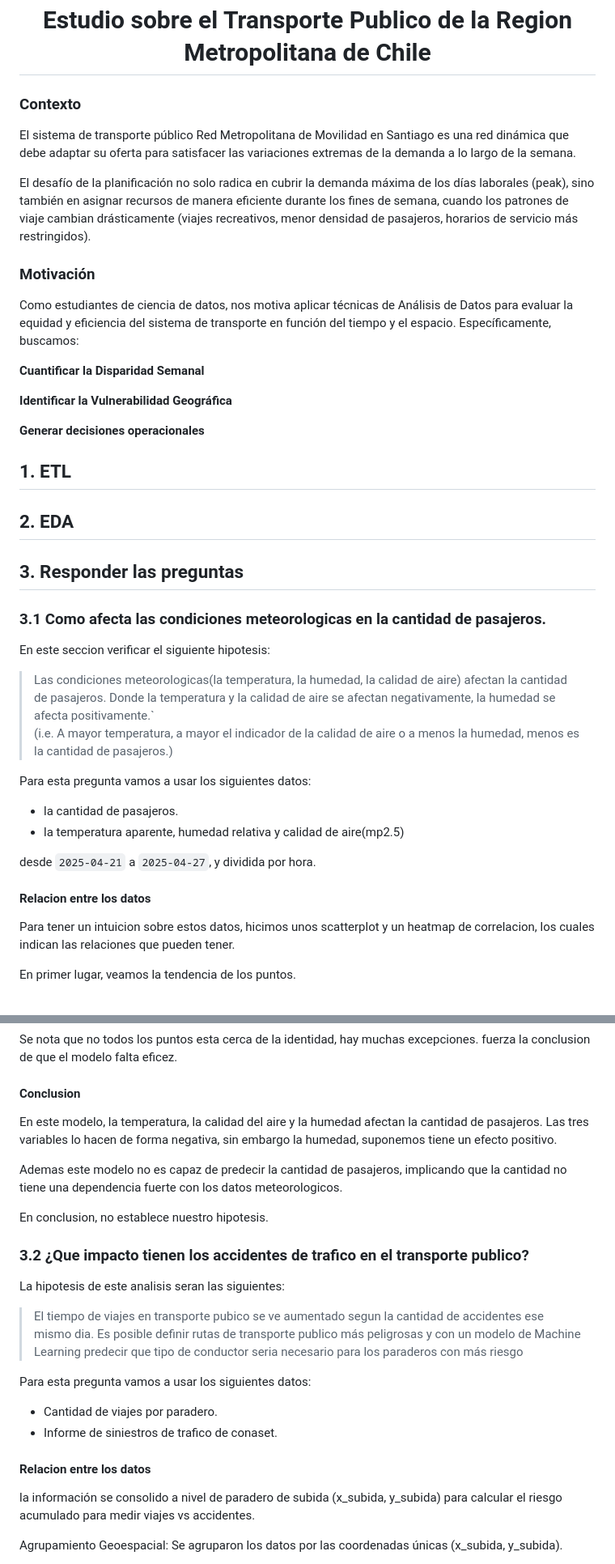
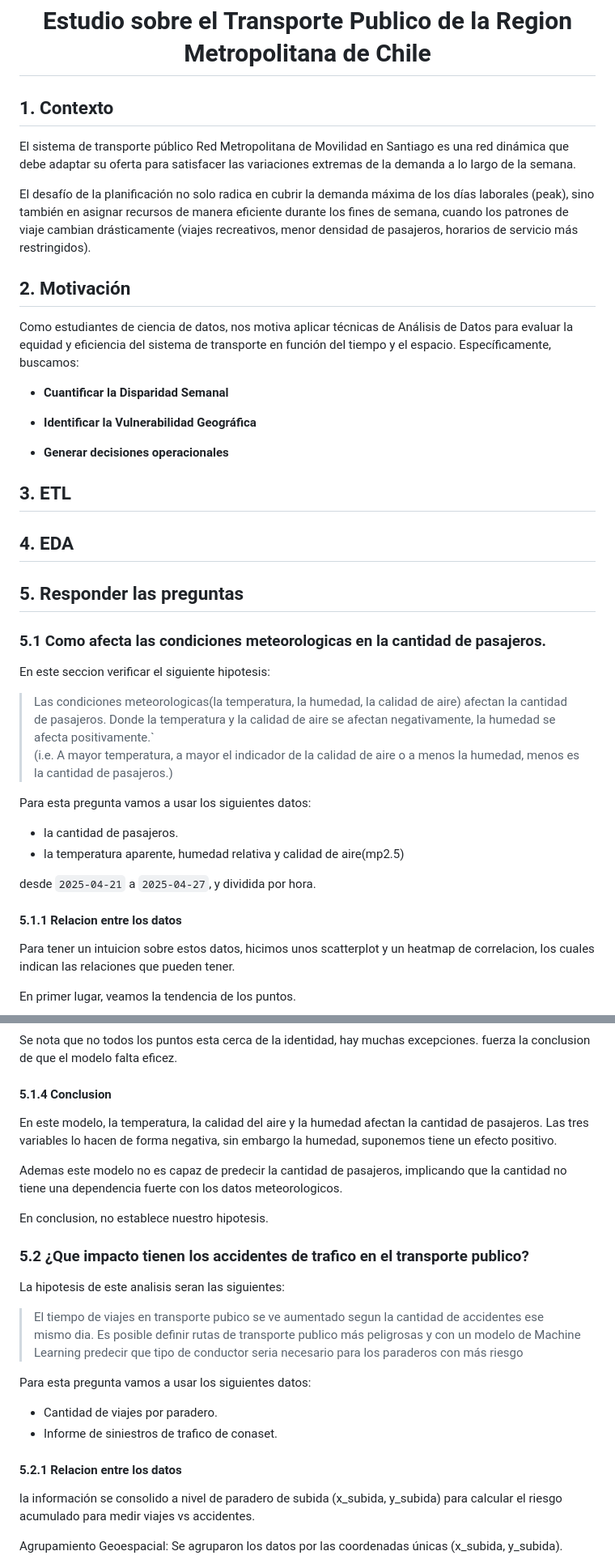
Before and after one commit to Cheng-0201/Proyecto-de-Ciencia-de-Dato, a Markdown page: docs/index_source.md, 2 parts joined by grey strips. Shown: that part at 81% size. Rendered like a GitHub page.

Commit message:
Update document structure and section headings

```diff
--- a/docs/index_source.md
+++ b/docs/index_source.md
@@ -2,27 +2,27 @@
     Estudio sobre el Transporte Publico de la Region Metropolitana de Chile
 </h1>
 
-### **Contexto**
+## 1. **Contexto**
 El sistema de transporte público Red Metropolitana de Movilidad en Santiago es una red dinámica que debe adaptar su oferta para satisfacer las variaciones extremas de la demanda a lo largo de la semana.
 
 El desafío de la planificación no solo radica en cubrir la demanda máxima de los días laborales (peak), sino también en asignar recursos de manera eficiente durante los fines de semana, cuando los patrones de viaje cambian drásticamente (viajes recreativos, menor densidad de pasajeros, horarios de servicio más restringidos).
 
-### **Motivación**
+## 2. **Motivación**
 Como estudiantes de ciencia de datos, nos motiva aplicar técnicas de Análisis de Datos para evaluar la equidad y eficiencia del sistema de transporte en función del tiempo y el espacio. Específicamente, buscamos:
 
-**Cuantificar la Disparidad Semanal**
+ - **Cuantificar la Disparidad Semanal**
 
-**Identificar la Vulnerabilidad Geográfica**
+ - **Identificar la Vulnerabilidad Geográfica**
 
-**Generar decisiones operacionales**
+ - **Generar decisiones operacionales**
 
-## 1. ETL
+## 3. ETL
 
-## 2. EDA
+## 4. EDA
 
-## 3. Responder las preguntas
+## 5. Responder las preguntas
 
-### 3.1 Como afecta las condiciones meteorologicas en la cantidad de pasajeros.
+### 5.1 Como afecta las condiciones meteorologicas en la cantidad de pasajeros.
 
 En este seccion verificar el siguiente hipotesis:
 
@@ -36,7 +36,7 @@ Para esta pregunta vamos a usar los siguientes datos:
 
 desde `2025-04-21` a `2025-04-27`, y dividida por hora.
 
-#### Relacion entre los datos
+#### 5.1.1 Relacion entre los datos
 
 Para tener un intuicion sobre estos datos, hicimos unos scatterplot y un heatmap de correlacion, los cuales indican las relaciones que pueden tener.
 
@@ -100,7 +100,7 @@ Y ahora comparamos la variable dependiente real con la predicida, para verificar
 
 Se nota que no todos los puntos esta cerca de la identidad, hay muchas excepciones. fuerza la conclusion de que el modelo falta eficez.
 
-#### Conclusion
+#### 5.1.4 Conclusion
 
 En este modelo, la temperatura, la calidad del aire y la humedad afectan la cantidad de pasajeros. Las tres variables lo hacen de forma negativa, sin embargo la humedad, suponemos tiene un efecto positivo.
 
@@ -111,7 +111,7 @@ En conclusion, no establece nuestro hipotesis.
 
 
 
-### 3.2 ¿Que impacto tienen los accidentes de trafico en el transporte publico?
+### 5.2 ¿Que impacto tienen los accidentes de trafico en el transporte publico?
 La hipotesis de este analisis seran las siguientes:
 
 > El tiempo de viajes en transporte pubico se ve aumentado segun la cantidad de accidentes ese mismo dia.
@@ -122,7 +122,7 @@ Para esta pregunta vamos a usar los siguientes datos:
 - Cantidad de viajes por paradero.
 - Informe de siniestros de trafico de conaset.
 
-#### Relacion entre los datos
+#### 5.2.1 Relacion entre los datos
 la información se consolido a nivel de paradero de subida (x_subida, y_subida) para calcular el riesgo acumulado para medir viajes vs accidentes.
 
 Agrupamiento Geoespacial: Se agruparon los datos por las coordenadas únicas (x_subida, y_subida).
```
Also changed, not shown: other parts of docs/index_source.md (+7 -7 lines).
